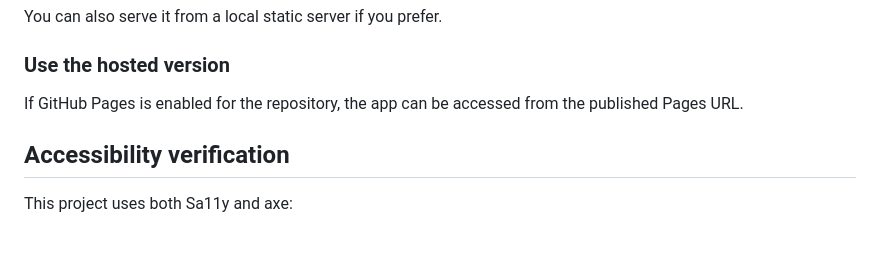
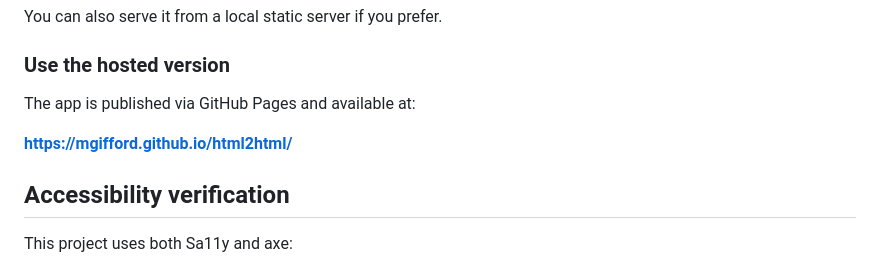
Before and after one commit to mgifford/html2html, a Markdown page: README.md, the part around one of its changes. Rendered like a GitHub page; blank space fills up the shorter version.

```diff
--- a/README.md
+++ b/README.md
@@ -92,7 +110,9 @@ You can also serve it from a local static server if you prefer.
 
 ### Use the hosted version
 
-If GitHub Pages is enabled for the repository, the app can be accessed from the published Pages URL.
+The app is published via GitHub Pages and available at:
+
+**[https://mgifford.github.io/html2html/](https://mgifford.github.io/html2html/)**
 
 ## Accessibility verification
 
```
Also changed, not shown: other parts of README.md (+19 -1 lines).
